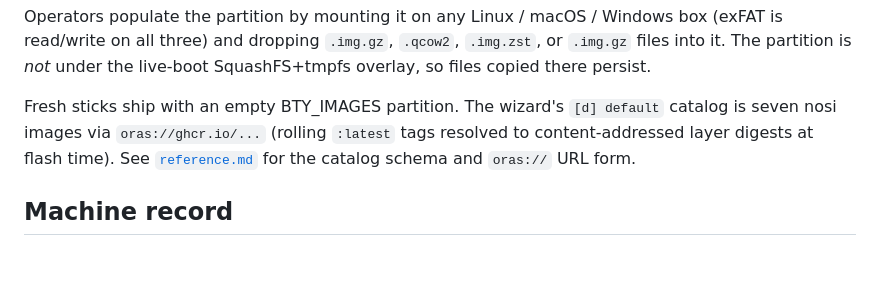
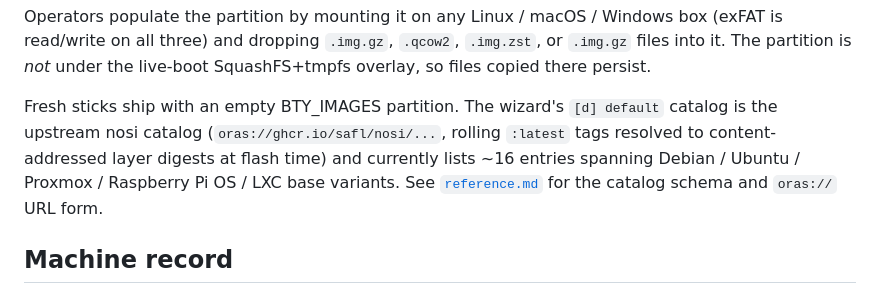
Before and after one commit to safl/bty, a Markdown page: docs/src/concepts.md, the part around the change. GitHub-like rendering; blank space fills up the shorter version.

Commit message:
docs: align event-kind + tuning-env + catalog-size with what code does
Three small drifts that left operators chasing phantoms:

* operations.md + reference.md called the rotation event
  ``system.schema_reset`` (underscore between schema and reset).
  The emitter writes ``system.schema.reset`` (dotted); KNOWN_EVENT_KINDS
  in _events_log.py is the source of truth. An operator filtering
  /ui/events on the documented kind would have gotten zero rows.
* operations.md listed ``BTY_BACKUP_MAX_PARALLEL`` as the backup
  concurrency knob. The reader in _backup.py is
  ``BTY_TUNING_BACKUP_MAX_PARALLEL`` (section-prefixed). Setting
  the bare name silently kept the default of 1.
* concepts.md said the [d] default catalog was "seven nosi images."
  Since v0.46 the default catalog is the upstream safl/nosi
  catalog with ~16 entries. Replaced the count with a soft-pinned
  "~16" plus a sentence naming the variant families so the
  number doesn't decay between nosi releases.

Signed-off-by: Simon A. F. Lund <os@safl.dk>

```diff
--- a/docs/src/concepts.md
+++ b/docs/src/concepts.md
@@ -56,10 +56,12 @@ Windows box (exFAT is read/write on all three) and dropping `.img.gz`,
 the live-boot SquashFS+tmpfs overlay, so files copied there persist.
 
 Fresh sticks ship with an empty BTY_IMAGES partition. The wizard's
-`[d] default` catalog is seven nosi images via `oras://ghcr.io/...`
-(rolling `:latest` tags resolved to content-addressed layer digests at
-flash time). See [`reference.md`](reference.md) for the catalog schema and
-`oras://` URL form.
+`[d] default` catalog is the upstream nosi catalog
+(`oras://ghcr.io/safl/nosi/...`, rolling `:latest` tags resolved to
+content-addressed layer digests at flash time) and currently lists
+~16 entries spanning Debian / Ubuntu / Proxmox / Raspberry Pi OS /
+LXC base variants. See [`reference.md`](reference.md) for the catalog
+schema and `oras://` URL form.
 
 ## Machine record
 
```
Also changed, not shown: docs/src/operations.md (+2 -2 lines), docs/src/reference.md (+1 -1 lines).
